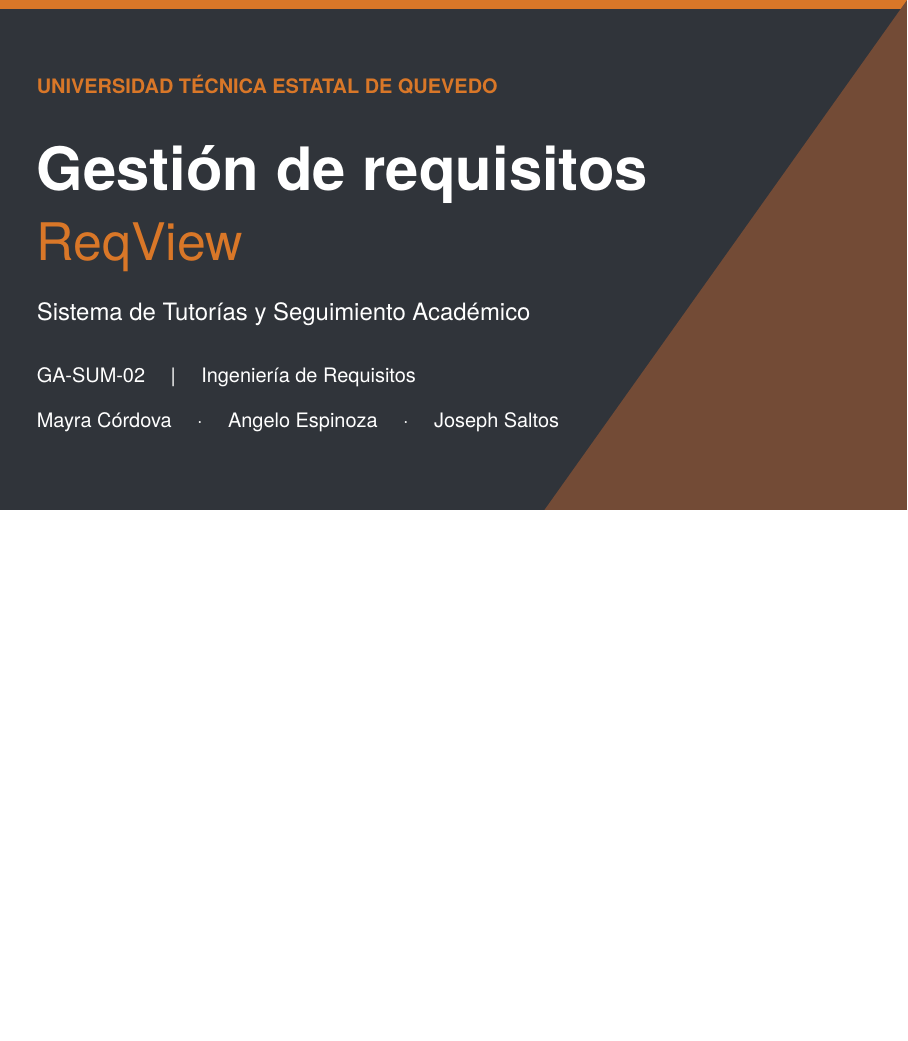
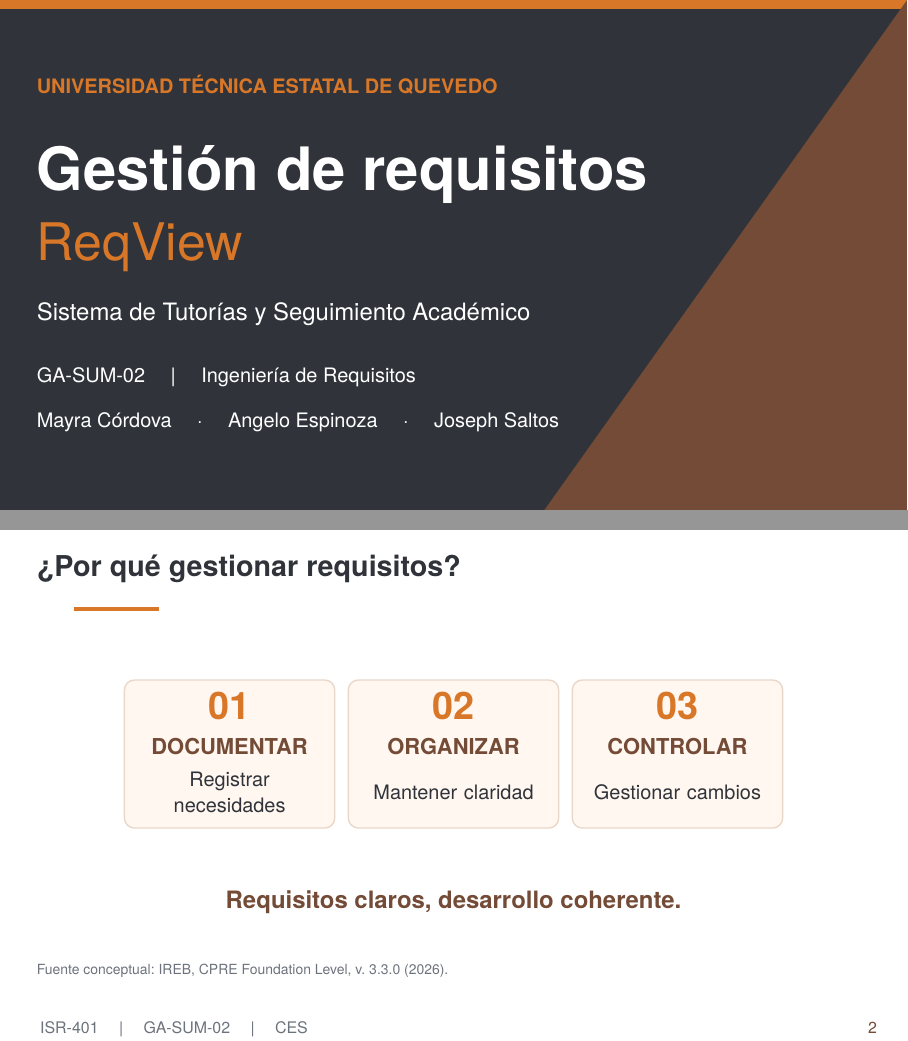
Before and after one commit to mcordovac2/ISR401-CES, LaTeX slides (EXP-1/main.tex): the whole page before the commit and pages 1 and 2 of 2 after it, the two joined at a grey line, the shorter picture padded with empty space. Compiled offline with pdfLaTeX.

Commit message:
Agregar diapositiva sobre la importancia de gestionar requisitos

```diff
--- a/EXP-1/main.tex
+++ b/EXP-1/main.tex
@@ -305,6 +305,32 @@
 \end{frame}
 }
 
+% ==============================================
+% DIAPOSITIVA 2
+% ==============================================
+
+\begin{frame}{¿Por qué gestionar requisitos?}
+
+\vspace{0.70cm}
+
+\rvthree
+  {01}{DOCUMENTAR}{Registrar necesidades}
+  {02}{ORGANIZAR}{Mantener claridad}
+  {03}{CONTROLAR}{Gestionar cambios}
+
+\vspace{0.75cm}
+
+\begin{center}
+{\large\bfseries\color{rvbrown}
+Requisitos claros, desarrollo coherente.}
+\end{center}
+
+\rvsource{
+Fuente conceptual: IREB,
+CPRE Foundation Level, v. 3.3.0 (2026).
+}
+
+\end{frame}
 
 
 \end{document}
```
